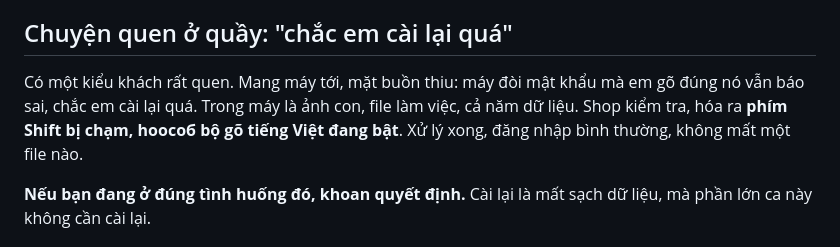
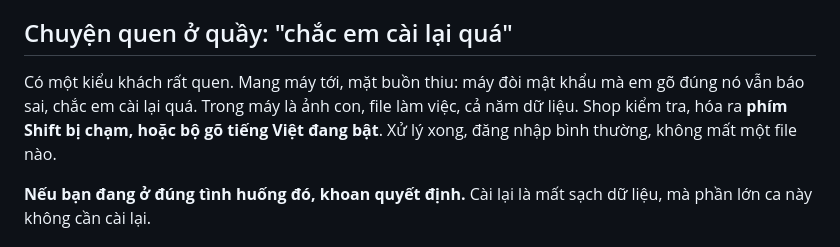
Before and after one commit to nguyenvanmandn-sys/DATA-MARKETING, a Markdown page: seo-tools/articles/macbook-nhap-mat-khau-dung-ma-bao-sai-da-nang.md, the part around the change. Rendered like a GitHub page.

Commit message:
Fix typo (hoặc) in MacBook password article
Co-Authored-By: Claude Opus 4.8 <noreply@anthropic.com>

```diff
--- a/seo-tools/articles/macbook-nhap-mat-khau-dung-ma-bao-sai-da-nang.md
+++ b/seo-tools/articles/macbook-nhap-mat-khau-dung-ma-bao-sai-da-nang.md
@@ -10,7 +10,7 @@ tags: MacBook không đăng nhập được, mật khẩu MacBook, sửa MacBook
 <figure class="wp-block-image size-large"><img src="https://danangmobile.com/wp-content/uploads/2026/08/macbook-nhap-mat-khau-dung-ma-bao-sai-da-nang.jpg" alt="MacBook nhập mật khẩu đúng mà báo sai - kiểm tra tại Shop Táo Đà Nẵng" width="1254" height="1254"/><figcaption>MacBook gõ mật khẩu đúng mà báo sai – đừng vội cài lại máy.</figcaption></figure>
 
 <h2>Chuyện quen ở quầy: "chắc em cài lại quá"</h2>
-<p>Có một kiểu khách rất quen. Mang máy tới, mặt buồn thiu: máy đòi mật khẩu mà em gõ đúng nó vẫn báo sai, chắc em cài lại quá. Trong máy là ảnh con, file làm việc, cả năm dữ liệu. Shop kiểm tra, hóa ra <strong>phím Shift bị chạm, hoособ bộ gõ tiếng Việt đang bật</strong>. Xử lý xong, đăng nhập bình thường, không mất một file nào.</p>
+<p>Có một kiểu khách rất quen. Mang máy tới, mặt buồn thiu: máy đòi mật khẩu mà em gõ đúng nó vẫn báo sai, chắc em cài lại quá. Trong máy là ảnh con, file làm việc, cả năm dữ liệu. Shop kiểm tra, hóa ra <strong>phím Shift bị chạm, hoặc bộ gõ tiếng Việt đang bật</strong>. Xử lý xong, đăng nhập bình thường, không mất một file nào.</p>
 <p><strong>Nếu bạn đang ở đúng tình huống đó, khoan quyết định.</strong> Cài lại là mất sạch dữ liệu, mà phần lớn ca này không cần cài lại.</p>
 
 <h2>3 nguyên nhân ít ai ngờ khiến MacBook không đăng nhập được</h2>
```
